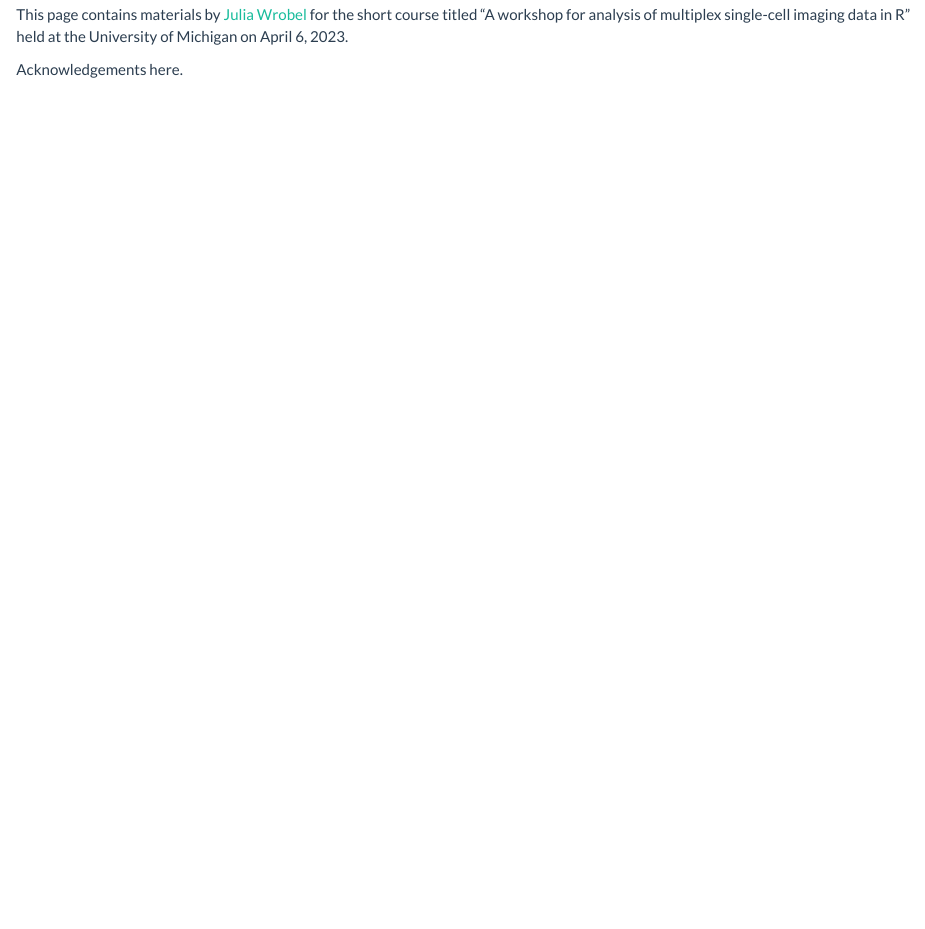
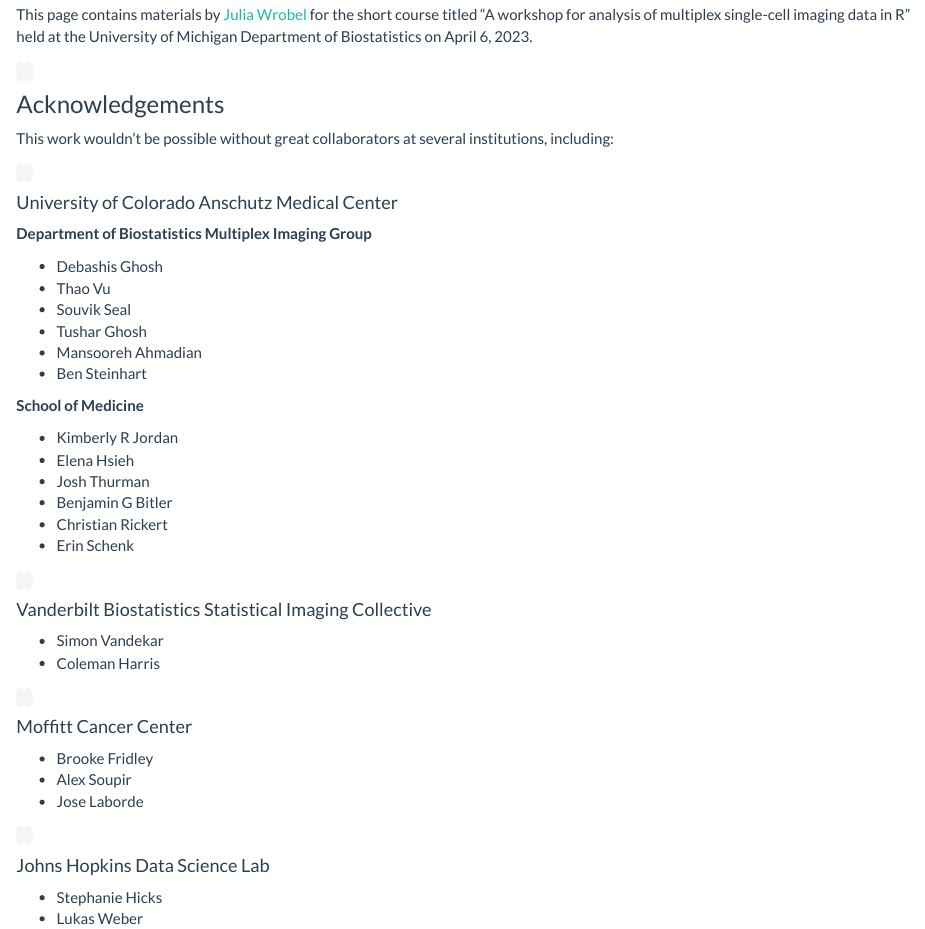
Before and after one commit to julia-wrobel/MI_tutorial, an R Markdown document (index.Rmd): the page in a window 1100 px wide, from 140 px down. The pictures show the output file index.html that the author committed with the source, opened offline; library style sheets and scripts come from the installed R packages.

Commit message:
added acknowledgements

```diff
--- a/index.Rmd
+++ b/index.Rmd
@@ -3,7 +3,72 @@
 ---
 
 
-This page contains materials by [Julia Wrobel](http://juliawrobel.com/) for the short course titled "A workshop for analysis of multiplex single-cell imaging data in R" held at the University of Michigan on April 6, 2023.
+This page contains materials by [Julia Wrobel](http://juliawrobel.com/) for the short course titled "A workshop for analysis of multiplex single-cell imaging data in R" held at the University of Michigan Department of Biostatistics on April 6, 2023.
+
+``
+``
+``
+``
+
+### Acknowledgements
+
+This work wouldn't be possible without great collaborators at several institutions, including:
+
+``
+``
+``
+``
+
+#### University of Colorado Anschutz Medical Center
+
+**Department of Biostatistics Multiplex Imaging Group**
+
+* Debashis Ghosh
+* Thao Vu
+* Souvik Seal
+* Tushar Ghosh
+* Mansooreh Ahmadian
+* Ben Steinhart
+
+**School of Medicine**
+
+* Kimberly R Jordan
+* Elena Hsieh
+* Josh Thurman
+* Benjamin G Bitler
+* Christian Rickert
+* Erin Schenk
 
 
-Acknowledgements here.
+``
+``
+``
+``
+
+#### Vanderbilt Biostatistics Statistical Imaging Collective
+
+* Simon Vandekar
+* Coleman Harris
+
+
+``
+``
+``
+``
+
+#### Moffitt Cancer Center
+
+* Brooke Fridley
+* Alex Soupir
+* Jose Laborde
+
+
+``
+``
+``
+``
+
+#### Johns Hopkins Data Science Lab
+
+* Stephanie Hicks
+* Lukas Weber
```
Also changed, not shown: MI_spatialAnalysis.Rmd (+1 -0 lines), index.html.
